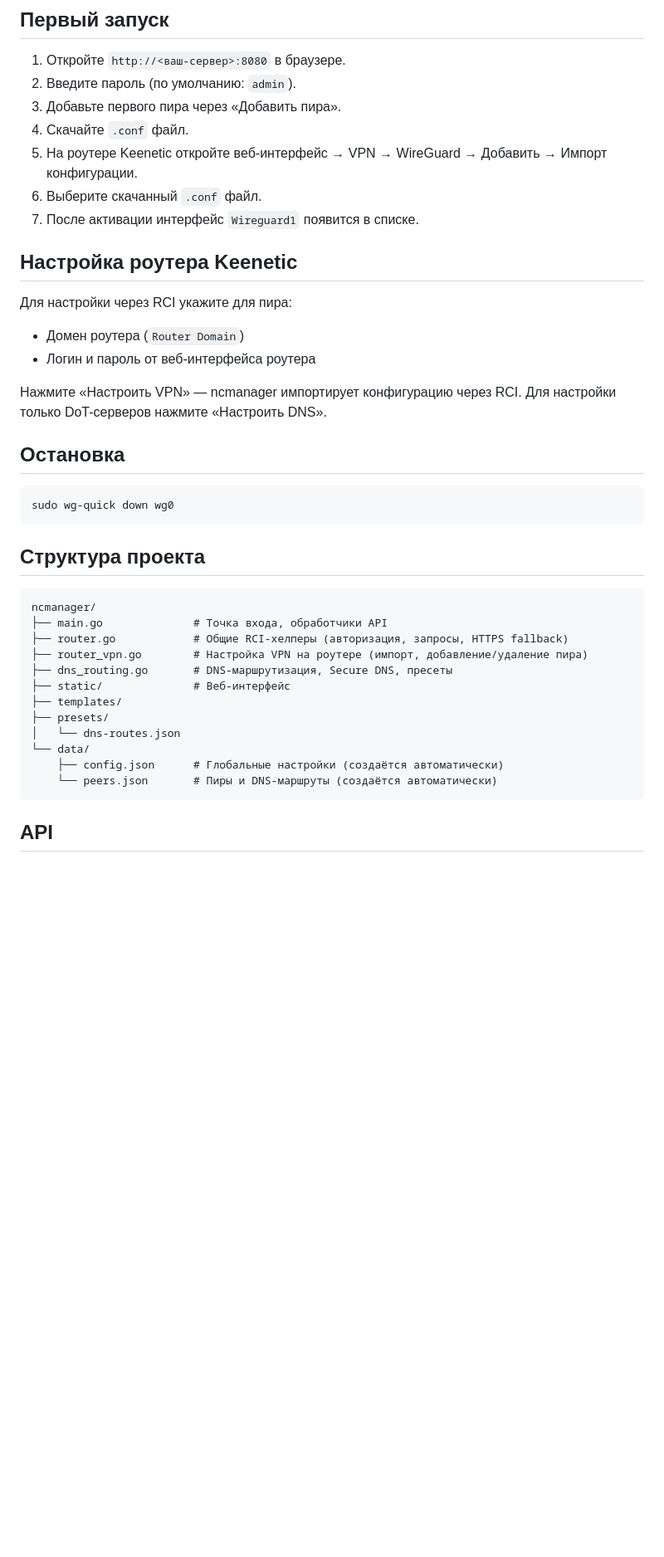
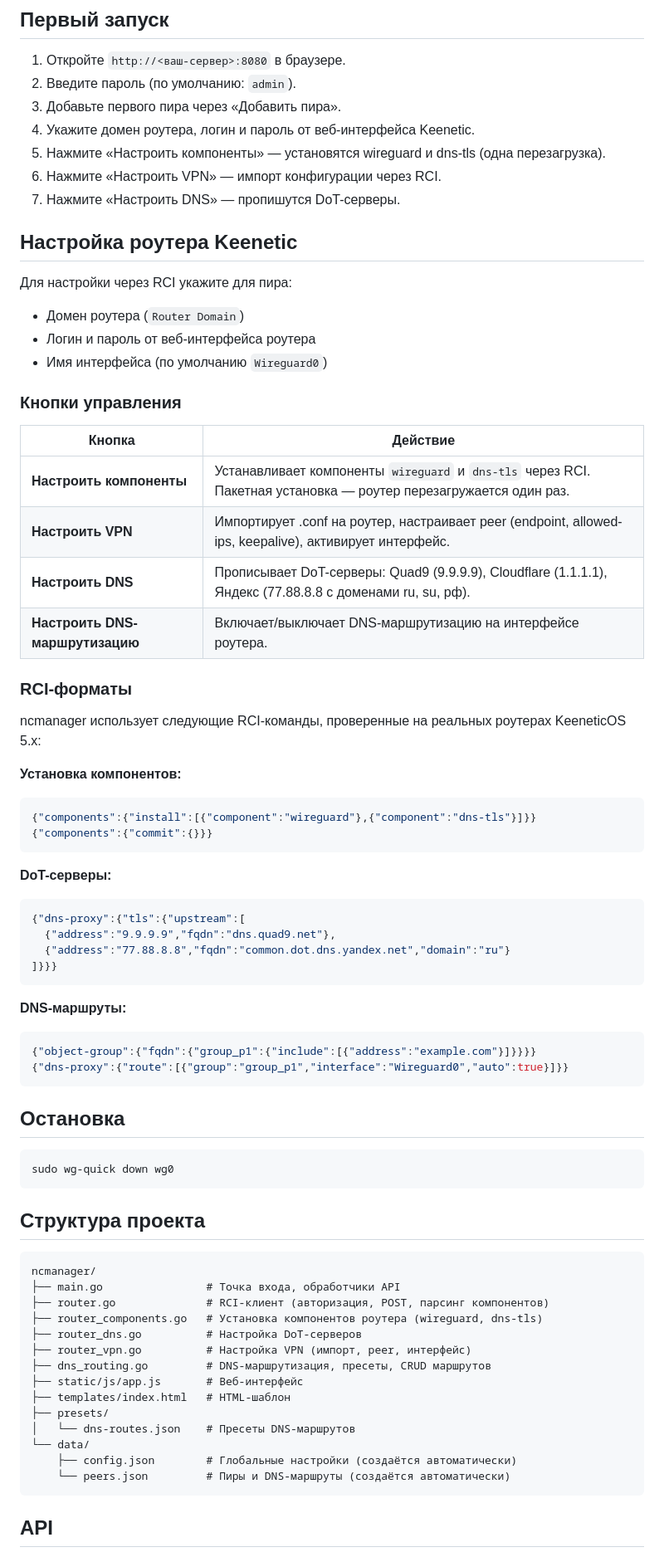
Before and after one commit to augin/ncmanager, a Markdown page: README.md, the part around one of its changes. Shown at 83% size. Drawn GitHub-style; blank space fills up the shorter version.

Commit message:
docs: rewrite README for v1.0.0

````diff
--- a/README.md
+++ b/README.md
@@ -73,19 +74,50 @@ sudo iptables -A INPUT -p udp --dport 51820 -j ACCEPT
 1. Откройте `http://<ваш-сервер>:8080` в браузере.
 2. Введите пароль (по умолчанию: `admin`).
 3. Добавьте первого пира через «Добавить пира».
-4. Скачайте `.conf` файл.
-5. На роутере Keenetic откройте веб-интерфейс → VPN → WireGuard → Добавить → Импорт конфигурации.
-6. Выберите скачанный `.conf` файл.
-7. После активации интерфейс `Wireguard1` появится в списке.
+4. Укажите домен роутера, логин и пароль от веб-интерфейса Keenetic.
+5. Нажмите «Настроить компоненты» — установятся wireguard и dns-tls (одна перезагрузка).
+6. Нажмите «Настроить VPN» — импорт конфигурации через RCI.
+7. Нажмите «Настроить DNS» — пропишутся DoT-серверы.
 
 ## Настройка роутера Keenetic
 
 Для настройки через RCI укажите для пира:
 - Домен роутера (`Router Domain`)
 - Логин и пароль от веб-интерфейса роутера
+- Имя интерфейса (по умолчанию `Wireguard0`)
 
-Нажмите «Настроить VPN» — ncmanager импортирует конфигурацию через RCI.
-Для настройки только DoT-серверов нажмите «Настроить DNS».
+### Кнопки управления
+
+| Кнопка | Действие |
+|--------|----------|
+| **Настроить компоненты** | Устанавливает компоненты `wireguard` и `dns-tls` через RCI. Пакетная установка — роутер перезагружается один раз. |
+| **Настроить VPN** | Импортирует .conf на роутер, настраивает peer (endpoint, allowed-ips, keepalive), активирует интерфейс. |
+| **Настроить DNS** | Прописывает DoT-серверы: Quad9 (9.9.9.9), Cloudflare (1.1.1.1), Яндекс (77.88.8.8 с доменами ru, su, рф). |
+| **Настроить DNS-маршрутизацию** | Включает/выключает DNS-маршрутизацию на интерфейсе роутера. |
+
+### RCI-форматы
+
+ncmanager использует следующие RCI-команды, проверенные на реальных роутерах KeeneticOS 5.x:
+
+**Установка компонентов:**
+```json
+{"components":{"install":[{"component":"wireguard"},{"component":"dns-tls"}]}}
+{"components":{"commit":{}}}
+```
+
+**DoT-серверы:**
+```json
+{"dns-proxy":{"tls":{"upstream":[
+  {"address":"9.9.9.9","fqdn":"dns.quad9.net"},
+  {"address":"77.88.8.8","fqdn":"common.dot.dns.yandex.net","domain":"ru"}
+]}}}
+```
+
+**DNS-маршруты:**
+```json
+{"object-group":{"fqdn":{"group_p1":{"include":[{"address":"example.com"}]}}}}
+{"dns-proxy":{"route":[{"group":"group_p1","interface":"Wireguard0","auto":true}]}}
+```
 
 ## Остановка
 
@@ -97,17 +129,19 @@ sudo wg-quick down wg0
 
 ```
 ncmanager/
-├── main.go              # Точка входа, обработчики API
-├── router.go            # Общие RCI-хелперы (авторизация, запросы, HTTPS fallback)
-├── router_vpn.go        # Настройка VPN на роутере (импорт, добавление/удаление пира)
-├── dns_routing.go       # DNS-маршрутизация, Secure DNS, пресеты
-├── static/              # Веб-интерфейс
-├── templates/
+├── main.go                # Точка входа, обработчики API
+├── router.go              # RCI-клиент (авторизация, POST, парсинг компонентов)
+├── router_components.go   # Установка компонентов роутера (wireguard, dns-tls)
+├── router_dns.go          # Настройка DoT-серверов
+├── router_vpn.go          # Настройка VPN (импорт, peer, интерфейс)
+├── dns_routing.go         # DNS-маршрутизация, пресеты, CRUD маршрутов
+├── static/js/app.js       # Веб-интерфейс
+├── templates/index.html   # HTML-шаблон
 ├── presets/
-│   └── dns-routes.json
+│   └── dns-routes.json    # Пресеты DNS-маршрутов
 └── data/
-    ├── config.json      # Глобальные настройки (создаётся автоматически)
-    └── peers.json       # Пиры и DNS-маршруты (создаётся автоматически)
+    ├── config.json        # Глобальные настройки (создаётся автоматически)
+    └── peers.json         # Пиры и DNS-маршруты (создаётся автоматически)
 ```
 
 ## API
````
Also changed, not shown: other parts of README.md (+17 -9 lines).
